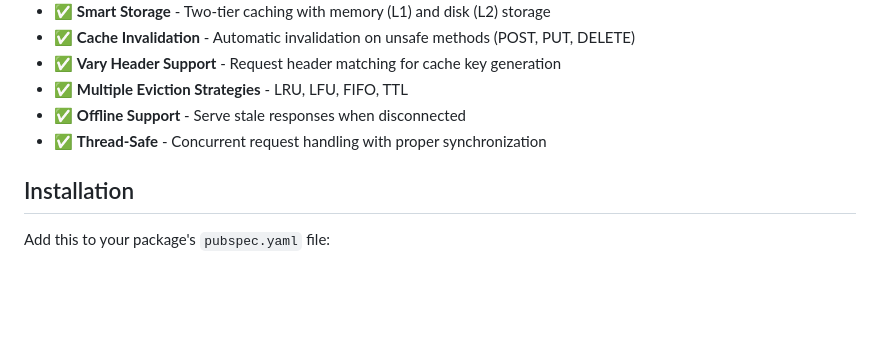
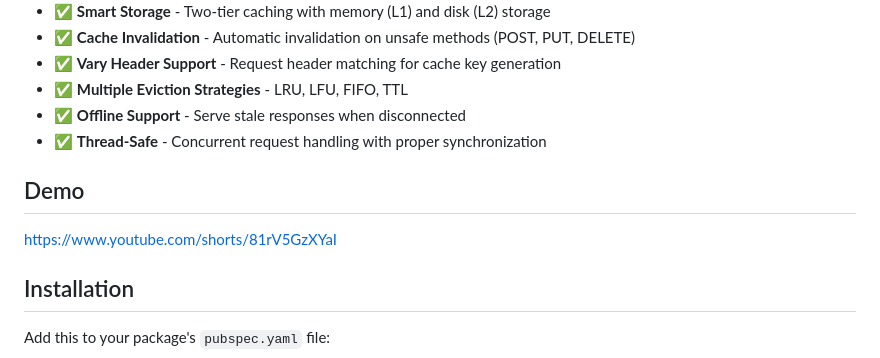
Before and after one commit to umairkhancis/flutter_http_cache, a Markdown page: README.md, the part around the change. GitHub-like rendering; blank space fills up the shorter version.

```diff
--- a/README.md
+++ b/README.md
@@ -14,6 +14,9 @@ A comprehensive HTTP caching library for Flutter applications. This library impl
 - ✅ **Multiple Eviction Strategies** - LRU, LFU, FIFO, TTL
 - ✅ **Offline Support** - Serve stale responses when disconnected
 - ✅ **Thread-Safe** - Concurrent request handling with proper synchronization
+
+## Demo
+https://www.youtube.com/shorts/81rV5GzXYaI
 
 ## Installation
 
```
